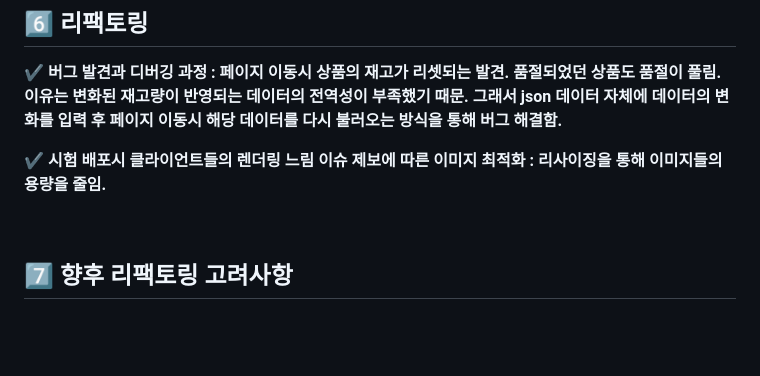
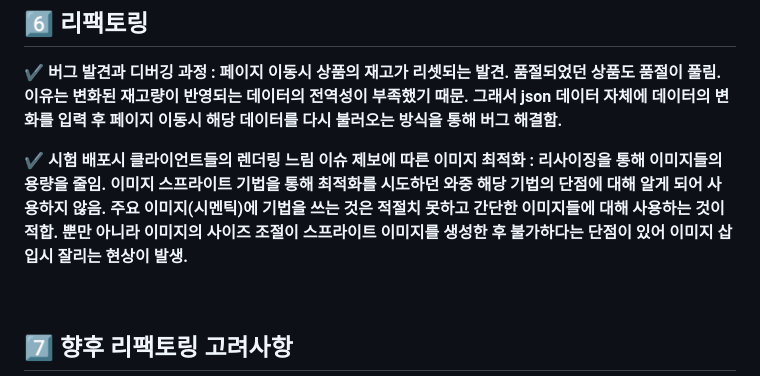
Before and after one commit to angenehms/Kiosk, a Markdown page: README.md, the part around the change. Rendered like a GitHub page; blank space fills up the shorter version.

Commit message:
add contents about image sprites in README file

```diff
--- a/README.md
+++ b/README.md
@@ -76,7 +76,7 @@
 
 **✔️ 버그 발견과 디버깅 과정 : 페이지 이동시 상품의 재고가 리셋되는 발견. 품절되었던 상품도 품절이 풀림. 이유는 변화된 재고량이 반영되는 데이터의 전역성이 부족했기 때문. 그래서 json 데이터 자체에 데이터의 변화를 입력 후 페이지 이동시 해당 데이터를 다시 불러오는 방식을 통해 버그 해결함.**
 
-**✔️ 시험 배포시 클라이언트들의 렌더링 느림 이슈 제보에 따른 이미지 최적화 : 리사이징을 통해 이미지들의 용량을 줄임.**
+**✔️ 시험 배포시 클라이언트들의 렌더링 느림 이슈 제보에 따른 이미지 최적화 : 리사이징을 통해 이미지들의 용량을 줄임. 이미지 스프라이트 기법을 통해 최적화를 시도하던 와중 해당 기법의 단점에 대해 알게 되어 사용하지 않음. 주요 이미지(시멘틱)에 기법을 쓰는 것은 적절치 못하고 간단한 이미지들에 대해 사용하는 것이 적합. 뿐만 아니라 이미지의 사이즈 조절이 스프라이트 이미지를 생성한 후 불가하다는 단점이 있어 이미지 삽입시 잘리는 현상이 발생.**
 
 <br>
 
```
